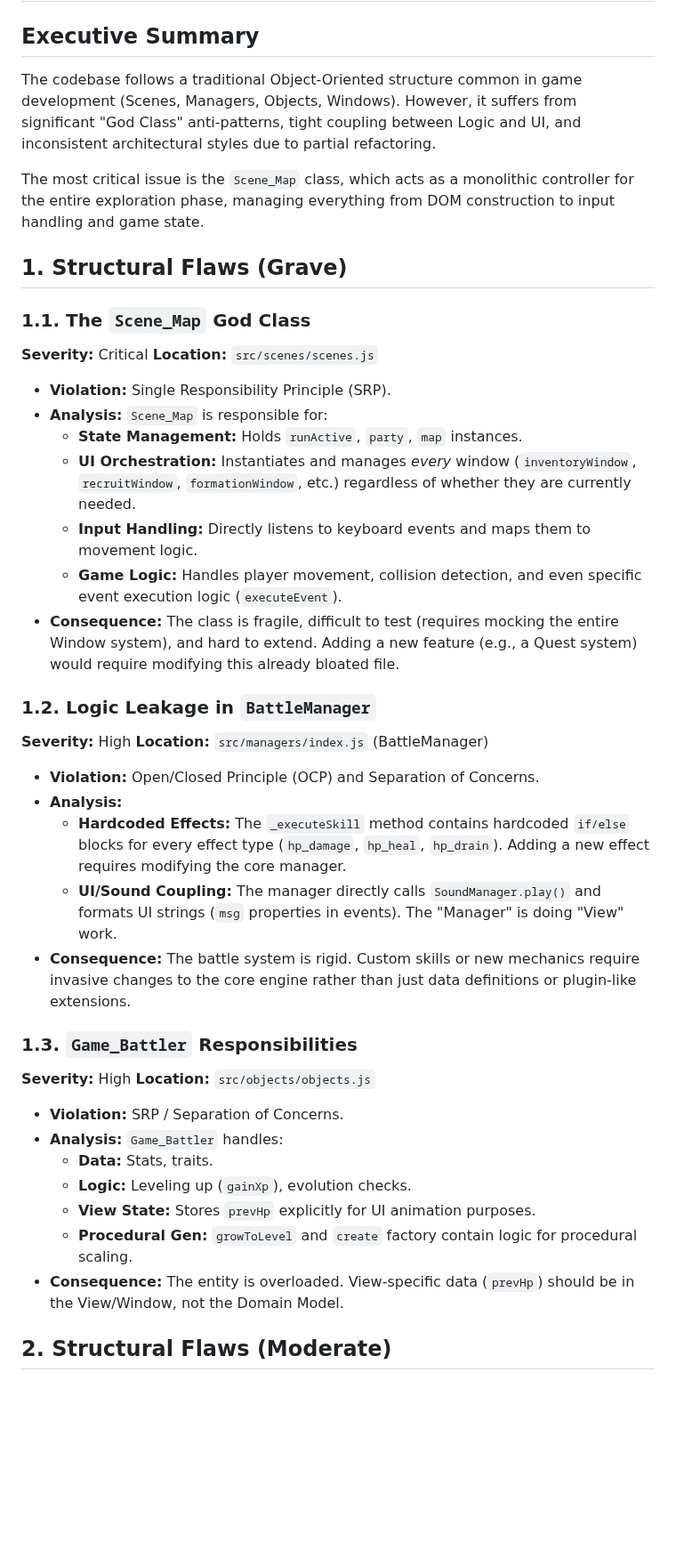
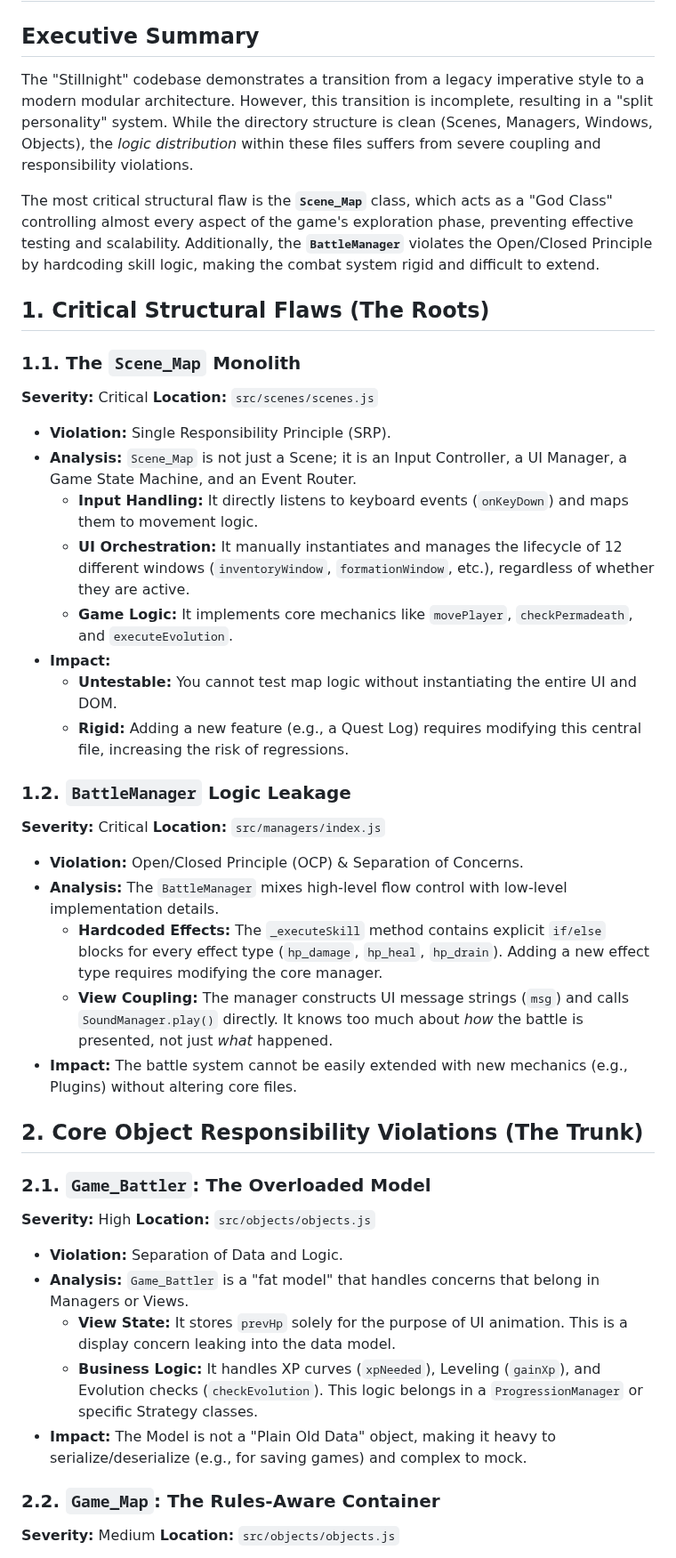
Before and after one commit to JosephSerUSP/Stillnight-Win3.1, a Markdown page: ARCHITECTURAL_ANALYSIS_REPORT.md, the part around one of its changes. Shown at 89% size. Drawn GitHub-style; blank space fills up the shorter version.

```diff
--- a/ARCHITECTURAL_ANALYSIS_REPORT.md
+++ b/ARCHITECTURAL_ANALYSIS_REPORT.md
@@ -1,45 +1,48 @@
 # Architectural Analysis Report
 
 ## Executive Summary
-The codebase follows a traditional Object-Oriented structure common in game development (Scenes, Managers, Objects, Windows). However, it suffers from significant "God Class" anti-patterns, tight coupling between Logic and UI, and inconsistent architectural styles due to partial refactoring.
+The "Stillnight" codebase demonstrates a transition from a legacy imperative style to a modern modular architecture. However, this transition is incomplete, resulting in a "split personality" system. While the directory structure is clean (Scenes, Managers, Windows, Objects), the *logic distribution* within these files suffers from severe coupling and responsibility violations.
 
-The most critical issue is the `Scene_Map` class, which acts as a monolithic controller for the entire exploration phase, managing everything from DOM construction to input handling and game state.
+The most critical structural flaw is the **`Scene_Map`** class, which acts as a "God Class" controlling almost every aspect of the game's exploration phase, preventing effective testing and scalability. Additionally, the **`BattleManager`** violates the Open/Closed Principle by hardcoding skill logic, making the combat system rigid and difficult to extend.
 
-## 1. Structural Flaws (Grave)
+## 1. Critical Structural Flaws (The Roots)
 
-### 1.1. The `Scene_Map` God Class
+### 1.1. The `Scene_Map` Monolith
 **Severity:** Critical
 **Location:** `src/scenes/scenes.js`
 
 *   **Violation:** Single Responsibility Principle (SRP).
-*   **Analysis:** `Scene_Map` is responsible for:
-    *   **State Management:** Holds `runActive`, `party`, `map` instances.
-    *   **UI Orchestration:** Instantiates and manages *every* window (`inventoryWindow`, `recruitWindow`, `formationWindow`, etc.) regardless of whether they are currently needed.
-    *   **Input Handling:** Directly listens to keyboard events and maps them to movement logic.
-    *   **Game Logic:** Handles player movement, collision detection, and even specific event execution logic (`executeEvent`).
-*   **Consequence:** The class is fragile, difficult to test (requires mocking the entire Window system), and hard to extend. Adding a new feature (e.g., a Quest system) would require modifying this already bloated file.
+*   **Analysis:** `Scene_Map` is not just a Scene; it is an Input Controller, a UI Manager, a Game State Machine, and an Event Router.
+    *   **Input Handling:** It directly listens to keyboard events (`onKeyDown`) and maps them to movement logic.
+    *   **UI Orchestration:** It manually instantiates and manages the lifecycle of 12 different windows (`inventoryWindow`, `formationWindow`, etc.), regardless of whether they are active.
+    *   **Game Logic:** It implements core mechanics like `movePlayer`, `checkPermadeath`, and `executeEvolution`.
+*   **Impact:**
+    *   **Untestable:** You cannot test map logic without instantiating the entire UI and DOM.
+    *   **Rigid:** Adding a new feature (e.g., a Quest Log) requires modifying this central file, increasing the risk of regressions.
 
-### 1.2. Logic Leakage in `BattleManager`
-**Severity:** High
-**Location:** `src/managers/index.js` (BattleManager)
+### 1.2. `BattleManager` Logic Leakage
+**Severity:** Critical
+**Location:** `src/managers/index.js`
 
-*   **Violation:** Open/Closed Principle (OCP) and Separation of Concerns.
-*   **Analysis:**
-    *   **Hardcoded Effects:** The `_executeSkill` method contains hardcoded `if/else` blocks for every effect type (`hp_damage`, `hp_heal`, `hp_drain`). Adding a new effect requires modifying the core manager.
-    *   **UI/Sound Coupling:** The manager directly calls `SoundManager.play()` and formats UI strings (`msg` properties in events). The "Manager" is doing "View" work.
-*   **Consequence:** The battle system is rigid. Custom skills or new mechanics require invasive changes to the core engine rather than just data definitions or plugin-like extensions.
+*   **Violation:** Open/Closed Principle (OCP) & Separation of Concerns.
+*   **Analysis:** The `BattleManager` mixes high-level flow control with low-level implementation details.
+    *   **Hardcoded Effects:** The `_executeSkill` method contains explicit `if/else` blocks for every effect type (`hp_damage`, `hp_heal`, `hp_drain`). Adding a new effect type requires modifying the core manager.
+    *   **View Coupling:** The manager constructs UI message strings (`msg`) and calls `SoundManager.play()` directly. It knows too much about *how* the battle is presented, not just *what* happened.
+*   **Impact:** The battle system cannot be easily extended with new mechanics (e.g., Plugins) without altering core files.
 
-### 1.3. `Game_Battler` Responsibilities
+## 2. Core Object Responsibility Violations (The Trunk)
+
+### 2.1. `Game_Battler`: The Overloaded Model
 **Severity:** High
 **Location:** `src/objects/objects.js`
 
-*   **Violation:** SRP / Separation of Concerns.
-*   **Analysis:** `Game_Battler` handles:
-    *   **Data:** Stats, traits.
-    *   **Logic:** Leveling up (`gainXp`), evolution checks.
-    *   **View State:** Stores `prevHp` explicitly for UI animation purposes.
-    *   **Procedural Gen:** `growToLevel` and `create` factory contain logic for procedural scaling.
-*   **Consequence:** The entity is overloaded. View-specific data (`prevHp`) should be in the View/Window, not the Domain Model.
+*   **Violation:** Separation of Data and Logic.
+*   **Analysis:** `Game_Battler` is a "fat model" that handles concerns that belong in Managers or Views.
+    *   **View State:** It stores `prevHp` solely for the purpose of UI animation. This is a display concern leaking into the data model.
+    *   **Business Logic:** It handles XP curves (`xpNeeded`), Leveling (`gainXp`), and Evolution checks (`checkEvolution`). This logic belongs in a `ProgressionManager` or specific Strategy classes.
+*   **Impact:** The Model is not a "Plain Old Data" object, making it heavy to serialize/deserialize (e.g., for saving games) and complex to mock.
 
-## 2. Structural Flaws (Moderate)
+### 2.2. `Game_Map`: The Rules-Aware Container
+**Severity:** Medium
+**Location:** `src/objects/objects.js`
 
```
Also changed, not shown: other parts of ARCHITECTURAL_ANALYSIS_REPORT.md (+41 -29 lines).
